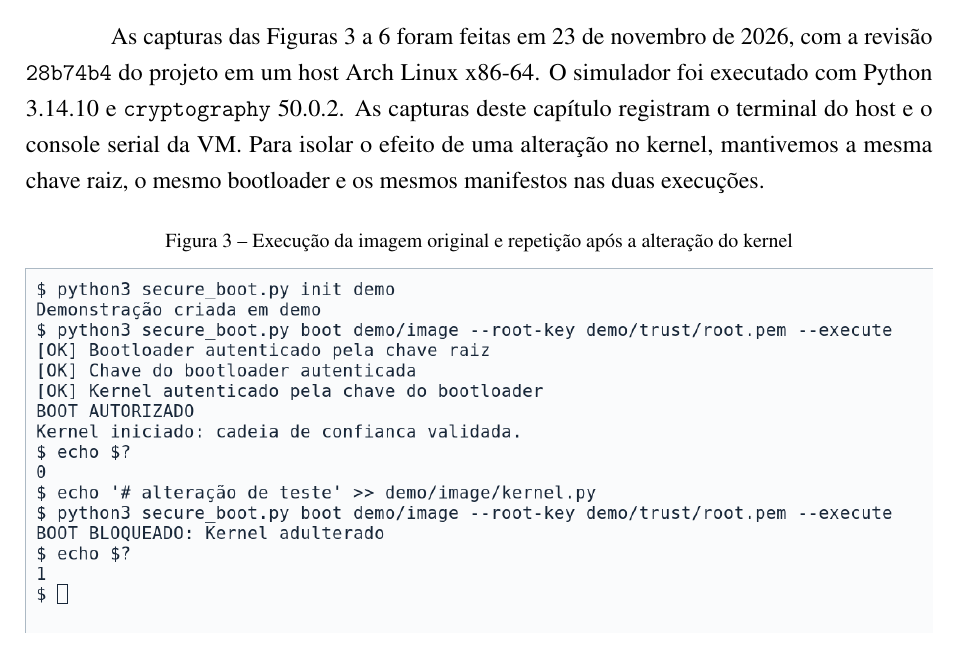
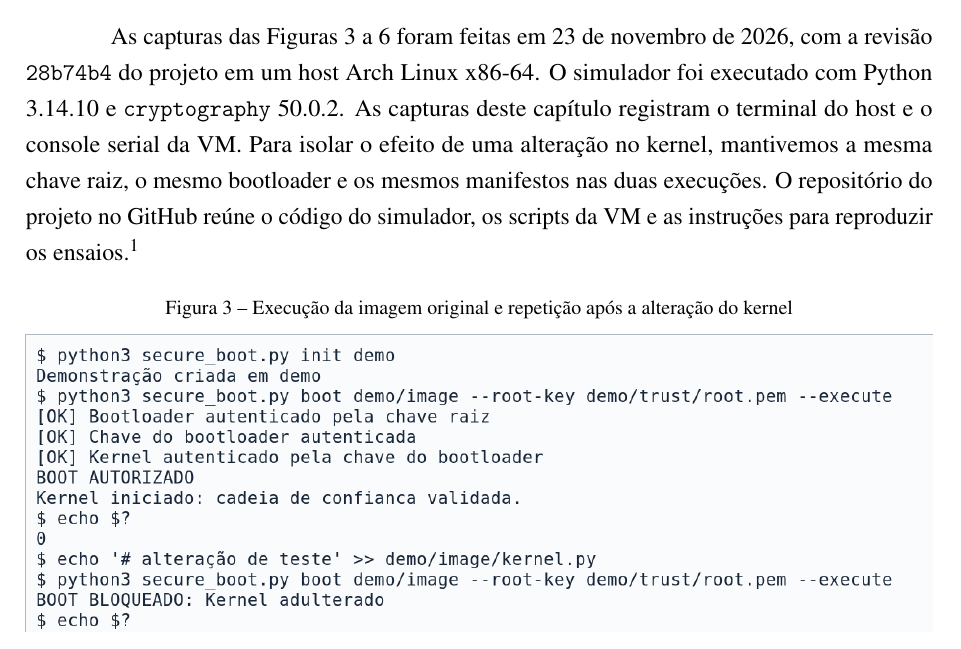
Before and after one commit to GeovaneSchmitz/INE5429-Assinatura-Eletronica, a LaTeX thesis (relatorio.tex): part of page 5 of 8, cut so that both start at the same text. Compiled offline with pdfLaTeX.

Commit message:
Inclui o link do repositório no relatório

```diff
--- a/relatorio.tex
+++ b/relatorio.tex
@@ -175,6 +175,8 @@ executado com Python 3.14.10 e \texttt{cryptography} 50.0.2. As capturas deste
 capítulo registram o terminal do host e o console serial da VM. Para isolar o
 efeito de uma alteração no kernel, mantivemos a mesma chave raiz, o mesmo
 bootloader e os mesmos manifestos nas duas execuções.
+O repositório do projeto no GitHub reúne o código do simulador, os scripts da VM
+e as instruções para reproduzir os ensaios.\footnote{\url{https://github.com/GeovaneSchmitz/INE5429-Assinatura-Eletronica}}
 
 \begin{figure}[H]
   \centering
```
Also changed, not shown: Relatório.pdf.
